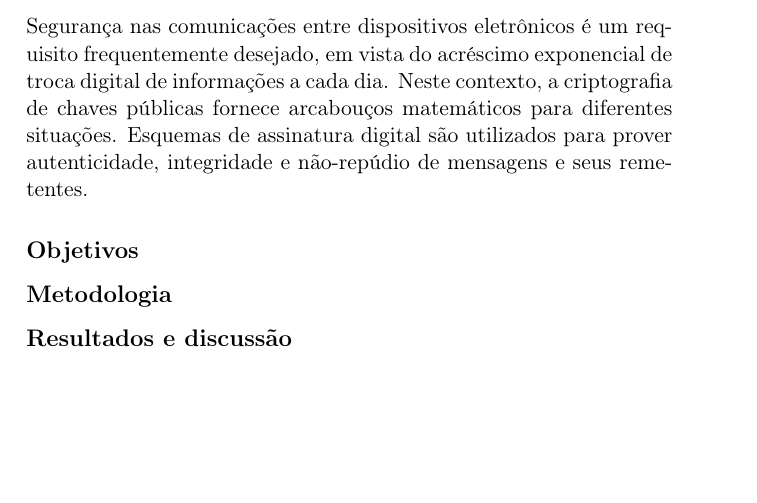
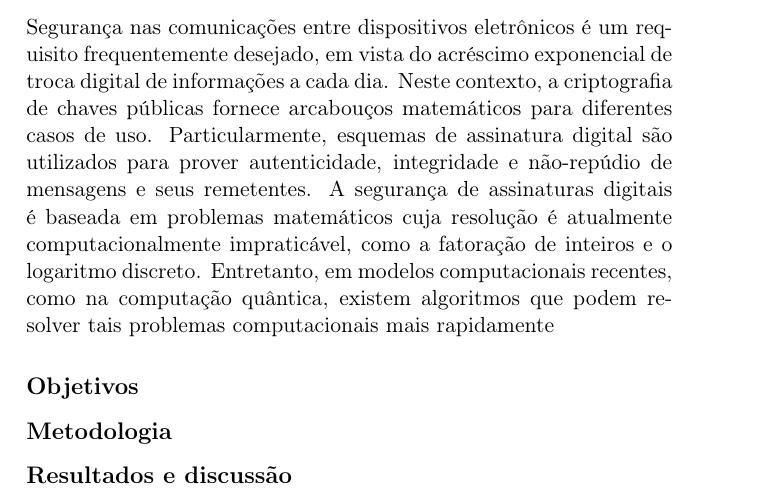
Before and after one commit to zambonin/msc, a LaTeX thesis (main.tex): part of page 2 of 81, cut so that both start at the same text, the shorter picture padded with empty space. Compiled offline with pdfLaTeX.

Commit message:
overleaf_to_git: update main.tex from r17224 to r17233

```diff
--- a/main.tex
+++ b/main.tex
@@ -39,7 +39,7 @@ O esforço computacional necessário para enfraquecer algoritmos de criptografia
 
 \begin{abstract}
 \subsubsection*{Introdução}
-Segurança nas comunicações entre dispositivos eletrônicos é um requisito frequentemente desejado, em vista do acréscimo exponencial de troca digital de informações a cada dia. Neste contexto, a criptografia de chaves públicas fornece arcabouços matemáticos para diferentes situações. Esquemas de assinatura digital são utilizados para prover autenticidade, integridade e não-repúdio de mensagens e seus remetentes.
+Segurança nas comunicações entre dispositivos eletrônicos é um requisito frequentemente desejado, em vista do acréscimo exponencial de troca digital de informações a cada dia. Neste contexto, a criptografia de chaves públicas fornece arcabouços matemáticos para diferentes casos de uso. Particularmente, esquemas de assinatura digital são utilizados para prover autenticidade, integridade e não-repúdio de mensagens e seus remetentes. A segurança de assinaturas digitais é baseada em problemas matemáticos cuja resolução é atualmente computacionalmente impraticável, como a fatoração de inteiros e o logaritmo discreto. Entretanto, em modelos computacionais recentes, como na computação quântica, existem algoritmos que podem resolver tais problemas computacionais mais rapidamente
 
 \subsubsection*{Objetivos}
 
```
